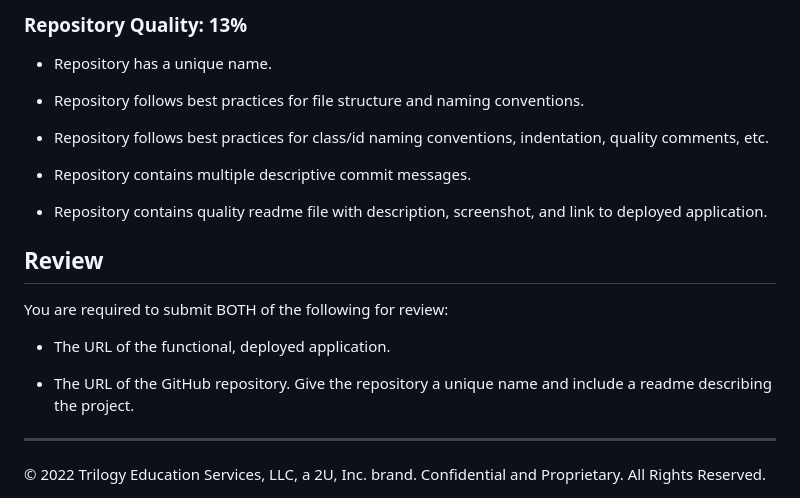
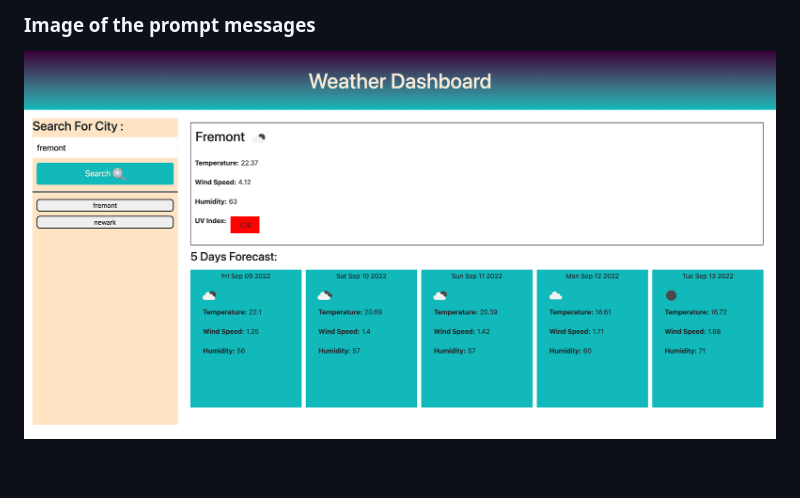
Before and after one commit to rimadas9878/Whats-The-Weather, a Markdown page: README.md, the part around the change printed below. Rendered like a GitHub page; pictures changed too: Assets/Images/Weather_Image.png (added); blank space fills up the shorter version.

```diff
--- a/README.md
+++ b/README.md
@@ -79,22 +22,2 @@ This Challenge is graded based on the following criteria:
-### Repository Quality: 13%
-
-* Repository has a unique name.
-
-* Repository follows best practices for file structure and naming conventions.
-
-* Repository follows best practices for class/id naming conventions, indentation, quality comments, etc.
-
-* Repository contains multiple descriptive commit messages.
-
-* Repository contains quality readme file with description, screenshot, and link to deployed application.
-
-## Review
-
-You are required to submit BOTH of the following for review:
-
-* The URL of the functional, deployed application.
-
-* The URL of the GitHub repository. Give the repository a unique name and include a readme describing the project.
-
-- - -
-© 2022 Trilogy Education Services, LLC, a 2U, Inc. brand. Confidential and Proprietary. All Rights Reserved.
+<h3>Image of the prompt messages</h3>
+<img src="./Assets/Images/Weather_Image.png" alt="Weather"/>
```
Also changed, not shown: other parts of README.md (+16 -73 lines), 3 other files.
